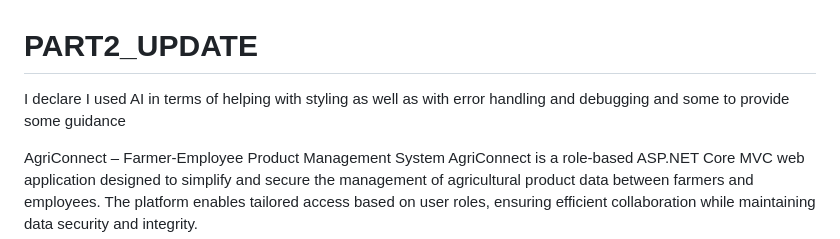
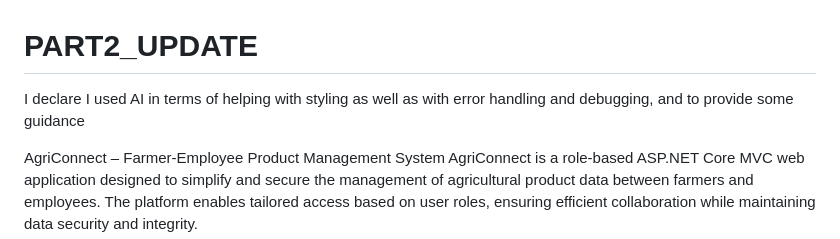
Before and after one commit to ST10356407/PART2_UPDATE, a Markdown page: README.md, the part around the change. GitHub-like rendering.

```diff
--- a/README.md
+++ b/README.md
@@ -1,6 +1,6 @@
 # PART2_UPDATE
 
-I declare I used AI in terms of helping with styling as well as with error handling and debugging and some to provide some guidance
+I declare I used AI in terms of helping with styling as well as with error handling and debugging, and to provide some guidance
 
 
 
```
